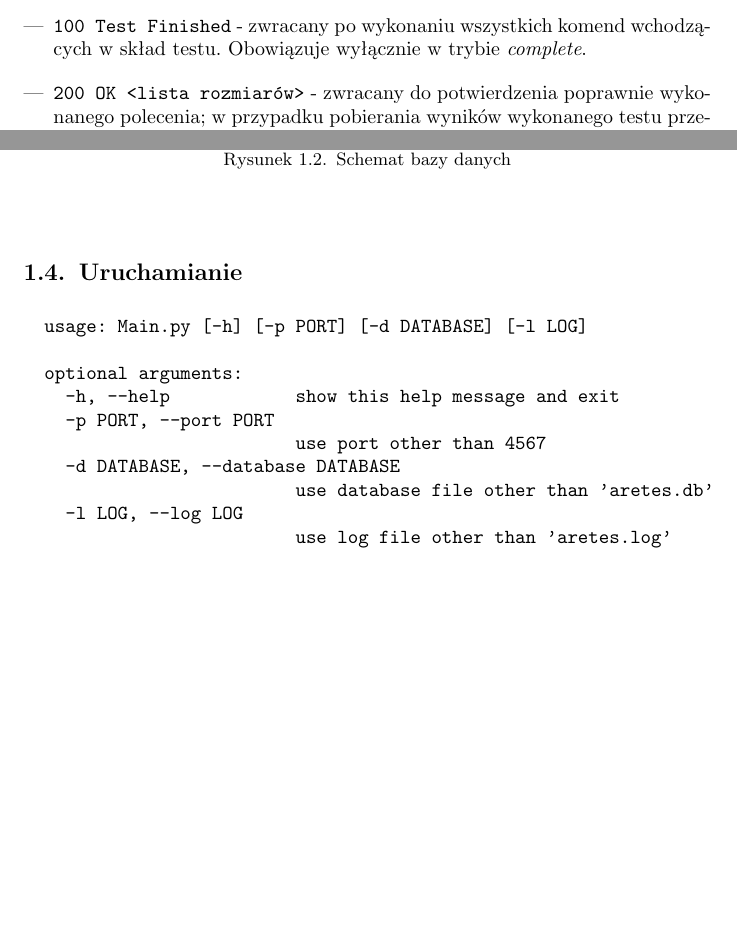
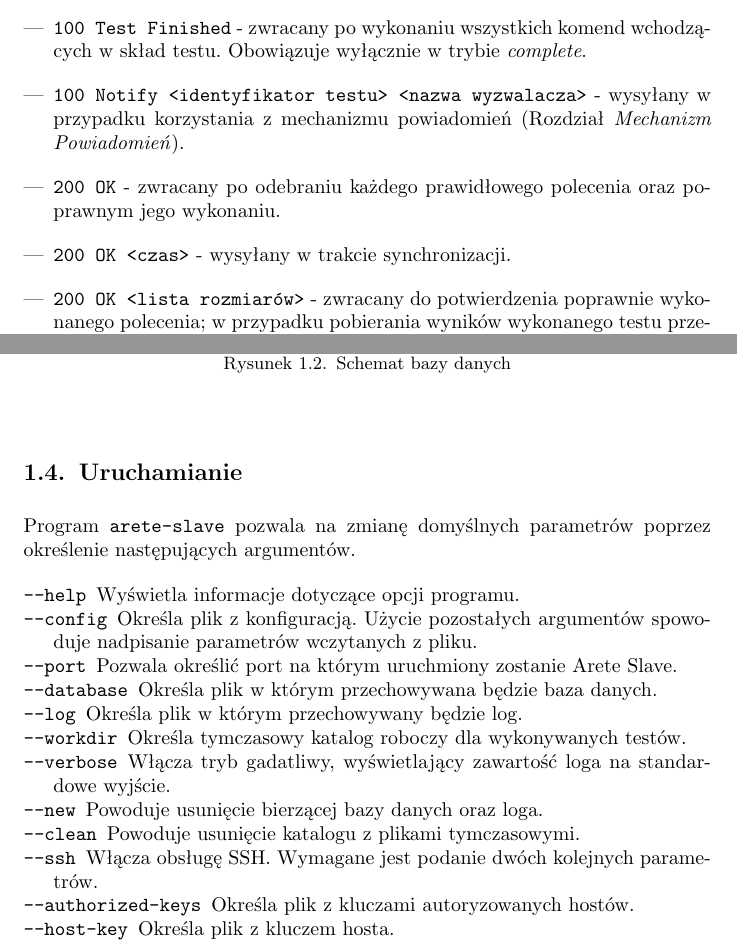
Before and after one commit to qsorix/rpt-qrx-msc, a LaTeX thesis (thesis/05-arete-slave.tex): two parts of pages 4 and 5 of 5, joined at a grey line, cut so that both start at the same text, the shorter picture padded with empty space. Compiled offline with pdfLaTeX.

Commit message:
Arete Slave chapter update.

```diff
--- a/thesis/05-arete-slave.tex
+++ b/thesis/05-arete-slave.tex
@@ -261,6 +267,15 @@ sygnalizować o poprawnym lub błędnym działaniu:
 \item{\code{100 Test Finished} - zwracany po wykonaniu wszystkich komend
 wchodzących w skład testu. Obowiązuje wyłącznie w trybie \emph{complete}.}
 
+\item{\code{100 Notify <identyfikator testu> <nazwa wyzwalacza>} - wysyłany w
+przypadku korzystania z mechanizmu powiadomień (Rozdział \fixref{Mechanizm
+Powiadomień}).}
+
+\item{\code{200 OK} - zwracany po odebraniu każdego prawidłowego polecenia oraz
+poprawnym jego wykonaniu.}
+
+\item{\code{200 OK <czas>} - wysyłany w trakcie synchronizacji.}
+
 \item{\code{200 OK <lista rozmiarów>} - zwracany do potwierdzenia poprawnie wykonanego
 polecenia; w przypadku pobierania wyników wykonanego testu przesyła również
 listę rozmiarów kolejnych wyników (np. \code{get @\{<id>.output\}}).}
@@ -311,17 +323,59 @@ zapamiętanie wszystkich parametrów.
 \section{Uruchamianie}
 \label{arete-slave-uruchamianie}
 
-\begin{minted}{text}
-  usage: Main.py [-h] [-p PORT] [-d DATABASE] [-l LOG]
+Program \code{arete-slave} pozwala na zmianę domyślnych parametrów poprzez
+określenie następujących argumentów.
 
-  optional arguments:
-    -h, --help            show this help message and exit
-    -p PORT, --port PORT
-                          use port other than 4567
-    -d DATABASE, --database DATABASE
-                          use database file other than 'aretes.db'
-    -l LOG, --log LOG
-                          use log file other than 'aretes.log'
-\end{minted}
+\begin{description}
+\item[\code{--help}]
+
+Wyświetla informacje dotyczące opcji programu.
+
+\item[\code{--config}]
+
+Określa plik z konfiguracją. Użycie pozostałych argumentów spowoduje nadpisanie
+parametrów wczytanych z pliku.
+
+\item[\code{--port}]
+
+Pozwala określić port na którym uruchmiony zostanie Arete Slave.
+
+\item[\code{--database}]
+
+Określa plik w którym przechowywana będzie baza danych.
+
+\item[\code{--log}]
+
+Określa plik w którym przechowywany będzie log.
+
+\item[\code{--workdir}]
+
+Określa tymczasowy katalog roboczy dla wykonywanych testów.
+
+\item[\code{--verbose}]
+
+Włącza tryb gadatliwy, wyświetlający zawartość loga na standardowe wyjście.
+
+\item[\code{--new}]
+
+Powoduje usunięcie bierzącej bazy danych oraz loga.
+
+\item[\code{--clean}]
+
+Powoduje usunięcie katalogu z plikami tymczasowymi.
+
+\item[\code{--ssh}]
+
+Włącza obsługę SSH. Wymagane jest podanie dwóch kolejnych parametrów.
+
+\item[\code{--authorized-keys}]
+
+Określa plik z kluczami autoryzowanych hostów.
+
+\item[\code{--host-key}]
+
+Określa plik z kluczem hosta.
+
+\end{description}
 
 \end{document}
```
Also changed, not shown: thesis/05-arete-slave.tex (21 more changed lines), 1 other file.
